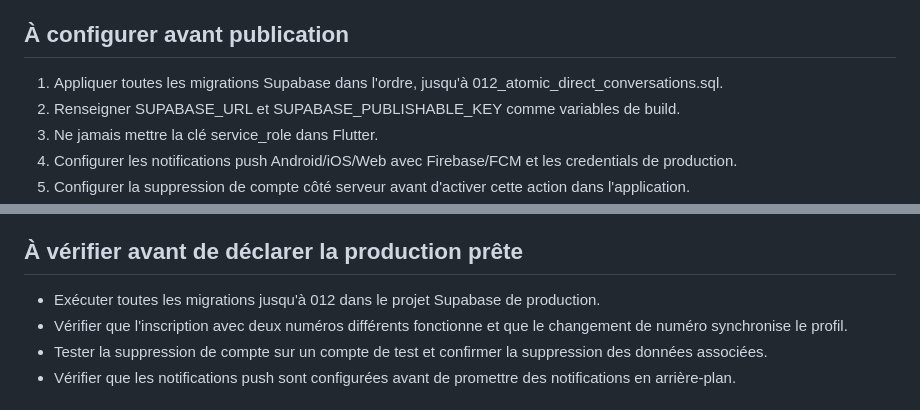
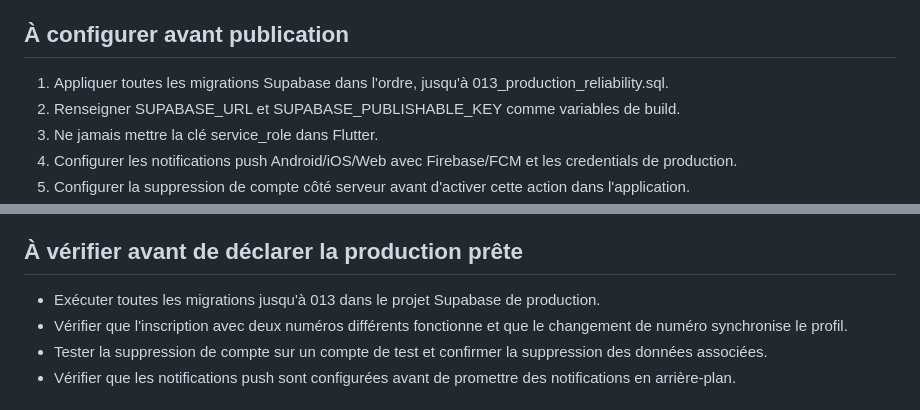
Before and after one commit to sesmanelebiicrouge/BIIC-CHAT-SBR, a Markdown page: docs/PRODUCTION_CHECKLIST.md, 2 parts joined by grey strips. Rendered like a GitHub page.

Commit message:
docs: include latest production migration

```diff
--- a/docs/PRODUCTION_CHECKLIST.md
+++ b/docs/PRODUCTION_CHECKLIST.md
@@ -13,7 +13,7 @@
 - Tests automatisés de la configuration publique Supabase.
 
 ## À configurer avant publication
-1. Appliquer toutes les migrations Supabase dans l'ordre, jusqu'à 012_atomic_direct_conversations.sql.
+1. Appliquer toutes les migrations Supabase dans l'ordre, jusqu'à 013_production_reliability.sql.
 2. Renseigner SUPABASE_URL et SUPABASE_PUBLISHABLE_KEY comme variables de build.
 3. Ne jamais mettre la clé service_role dans Flutter.
 4. Configurer les notifications push Android/iOS/Web avec Firebase/FCM et les credentials de production.
@@ -36,7 +36,7 @@
 - Les fichiers envoyés depuis l'application sont limités à 50 Mo.
 
 ## À vérifier avant de déclarer la production prête
-- Exécuter toutes les migrations jusqu'à 012 dans le projet Supabase de production.
+- Exécuter toutes les migrations jusqu'à 013 dans le projet Supabase de production.
 - Vérifier que l'inscription avec deux numéros différents fonctionne et que le changement de numéro synchronise le profil.
 - Tester la suppression de compte sur un compte de test et confirmer la suppression des données associées.
 - Vérifier que les notifications push sont configurées avant de promettre des notifications en arrière-plan.
```
